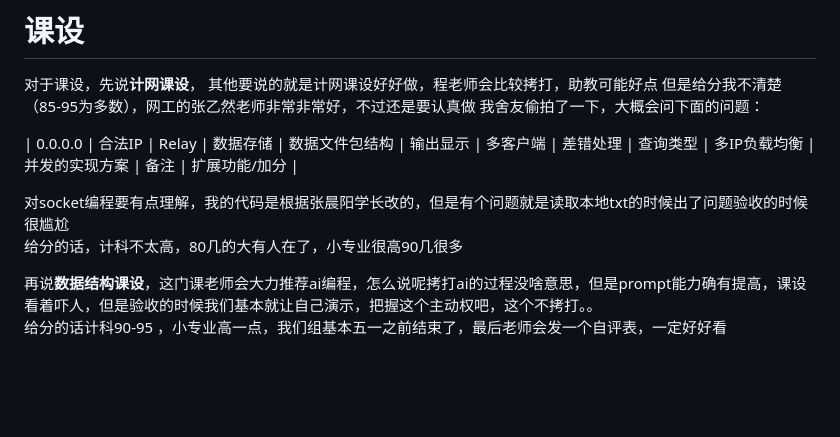
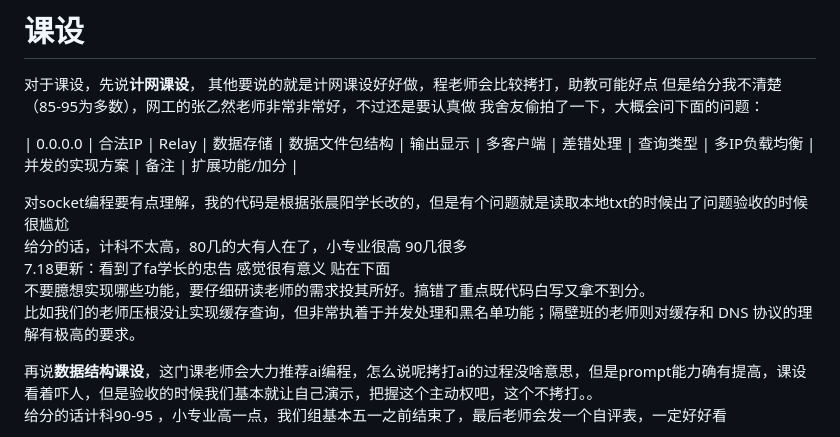
Before and after one commit to Melo8888888/BUPT-CS-, a Markdown page: 期末心得.md, the part around the change. GitHub-like rendering; blank space fills up the shorter version.

```diff
--- a/期末心得.md
+++ b/期末心得.md
@@ -142,7 +142,10 @@
 | 0.0.0.0 | 合法IP | Relay | 数据存储 | 数据文件包结构 | 输出显示 | 多客户端 | 差错处理 | 查询类型 | 多IP负载均衡 | 并发的实现方案 | 备注 | 扩展功能/加分 |
 
 对socket编程要有点理解，我的代码是根据张晨阳学长改的，但是有个问题就是读取本地txt的时候出了问题验收的时候很尴尬
-给分的话，计科不太高，80几的大有人在了，小专业很高90几很多
+给分的话，计科不太高，80几的大有人在了，小专业很高 90几很多
+7.18更新：看到了fa学长的忠告 感觉很有意义 贴在下面
+不要臆想实现哪些功能，要仔细研读老师的需求投其所好。搞错了重点既代码白写又拿不到分。
+比如我们的老师压根没让实现缓存查询，但非常执着于并发处理和黑名单功能；隔壁班的老师则对缓存和 DNS 协议的理解有极高的要求。
 
 再说**数据结构课设**，这门课老师会大力推荐ai编程，怎么说呢拷打ai的过程没啥意思，但是prompt能力确有提高，课设看着吓人，但是验收的时候我们基本就让自己演示，把握这个主动权吧，这个不拷打。。
 给分的话计科90-95 ，小专业高一点，我们组基本五一之前结束了，最后老师会发一个自评表，一定好好看
```
